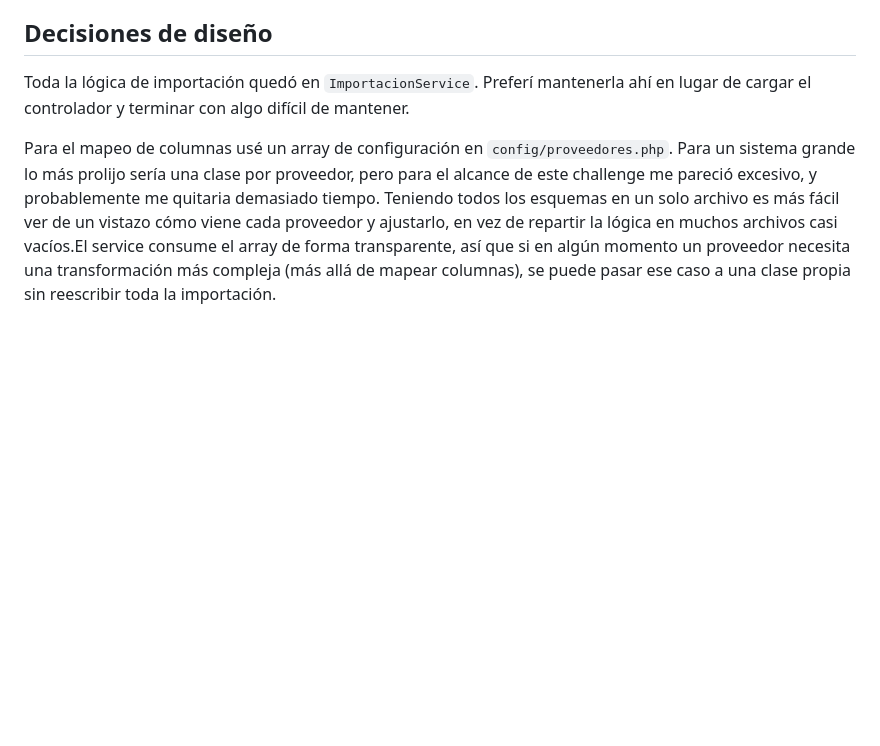
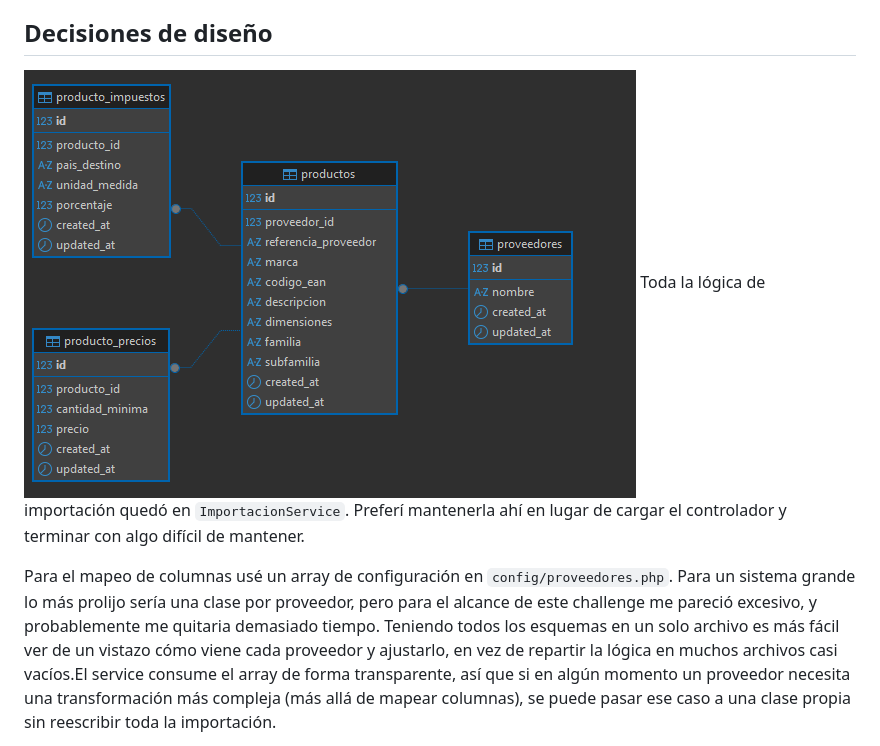
Before and after one commit to Vguetz/importador-tarifas, a Markdown page: README.md, the part around the change. Rendered like a GitHub page; pictures changed too: diagflu.png (added); blank space fills up the shorter version.

Commit message:
feat:diag

```diff
--- a/README.md
+++ b/README.md
@@ -27,7 +27,7 @@ Opté por un modelo relacional, principalmente para evitar datos duplicados. Que
 - **ProductoImpuestos**: lo separé para no mezclar los impuestos con la tabla de productos. De esta forma pueden variar según el país o la unidad sin afectar al resto.
 
 ## Decisiones de diseño
-
+![Diagrama de flujo de la importación](diagflu.png)
 Toda la lógica de importación quedó en `ImportacionService`. Preferí mantenerla ahí en lugar de cargar el controlador y terminar con algo difícil de mantener.
 
 Para el mapeo de columnas usé un array de configuración en `config/proveedores.php`. Para un sistema grande lo más prolijo sería una clase por proveedor, pero para el alcance de este challenge me pareció excesivo, y probablemente me quitaria demasiado tiempo. Teniendo todos los esquemas en un solo archivo es más fácil ver de un vistazo cómo viene cada proveedor y ajustarlo, en vez de repartir la lógica en muchos archivos casi vacíos.El service consume el array de forma transparente, así que si en algún momento un proveedor necesita una transformación más compleja (más allá de mapear columnas), se puede pasar ese caso a una clase propia sin reescribir toda la importación.
```
